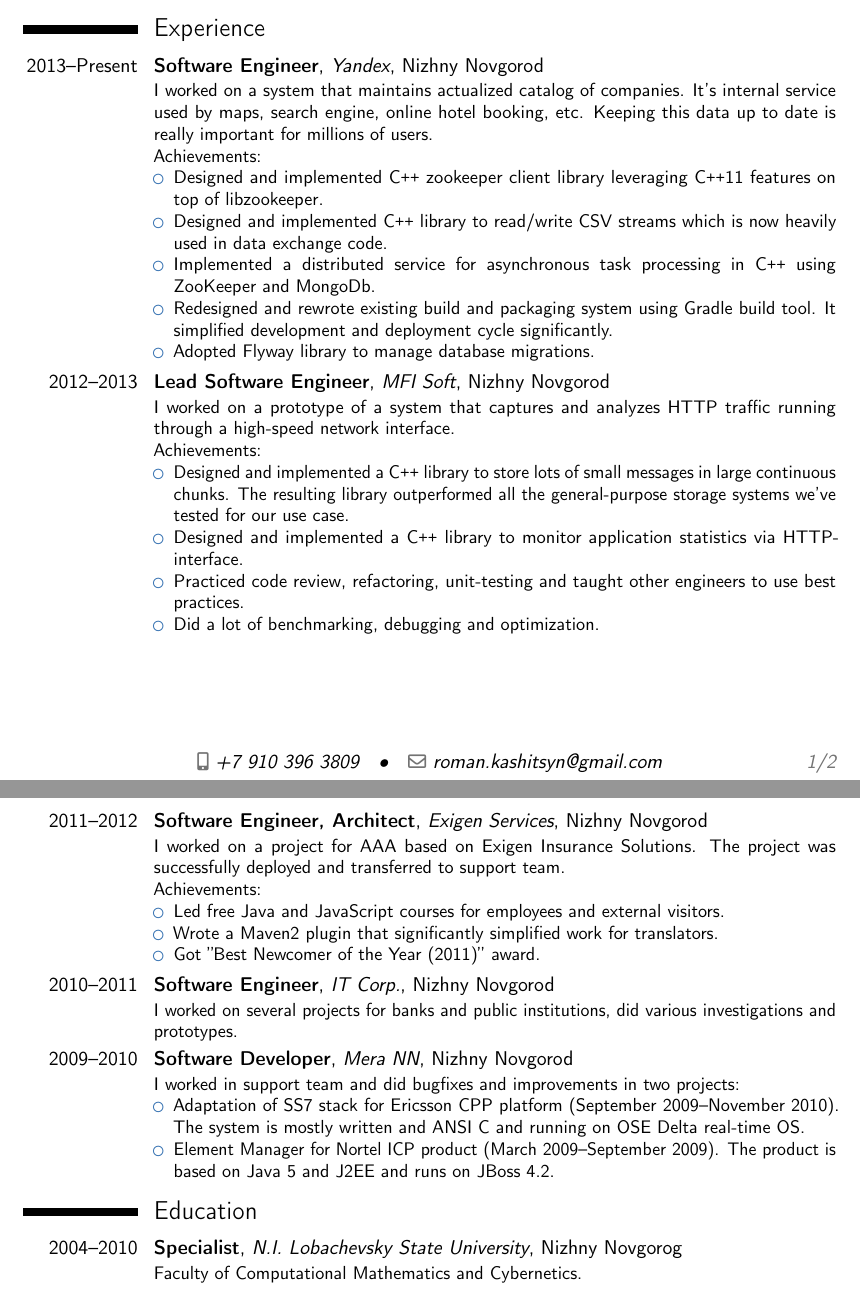
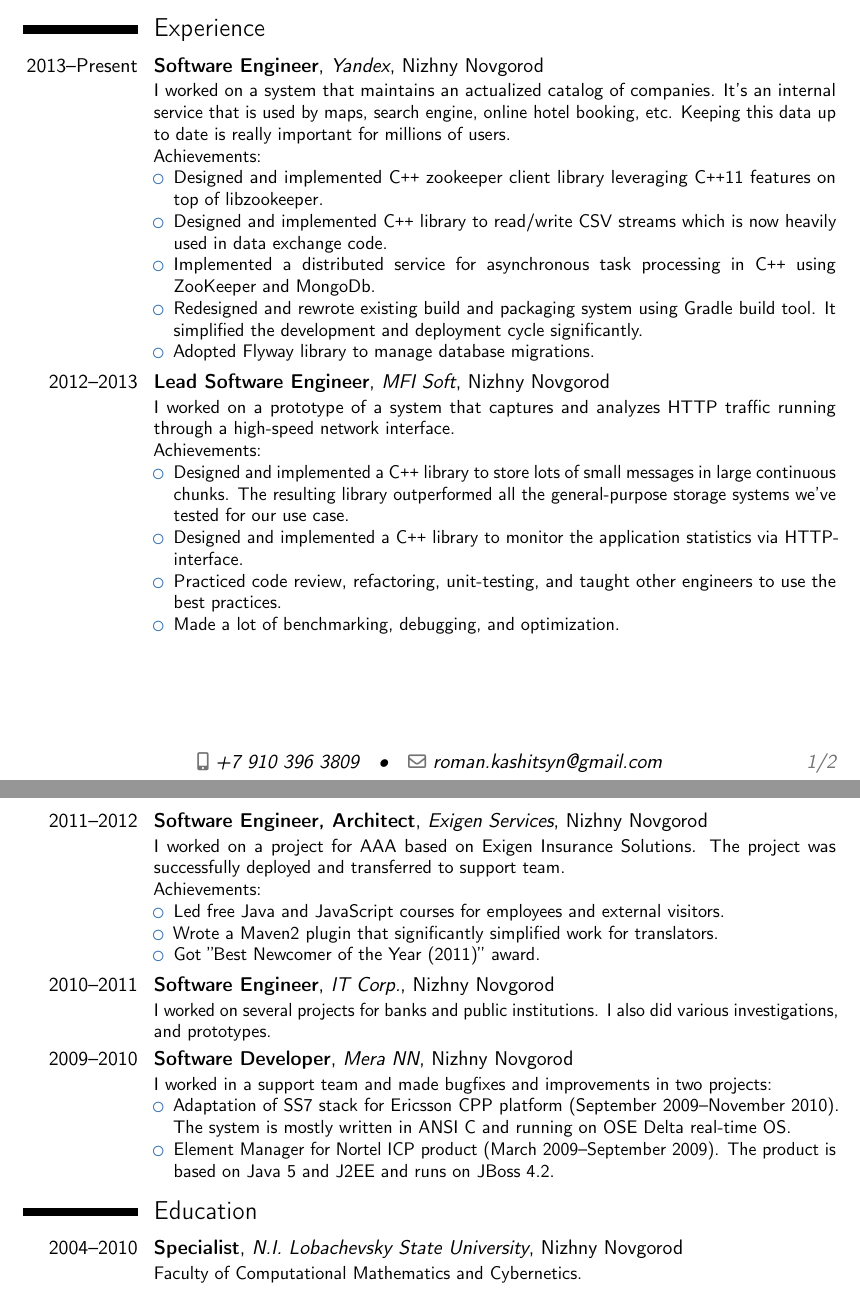
Before and after one commit to roman-kashitsyn/curriculum-vitae, a LaTeX CV (cv.tex): two parts of pages 1 and 2 of 2, joined at a grey line, cut so that both start at the same text. Compiled offline with pdfLaTeX.

Commit message:
Fix typos

```diff
--- a/cv.tex
+++ b/cv.tex
@@ -43,10 +43,10 @@ API Design}
 {Yandex}
 {Nizhny Novgorod}
 {}
-{I worked on a system that maintains actualized catalog of
-companies.  It's internal service used by maps, search engine, online
-hotel booking, etc.  Keeping this data up to date is really important
-for millions of users.
+{I worked on a system that maintains an actualized catalog of
+  companies.  It's an internal service that is used by maps, search
+  engine, online hotel booking, etc.  Keeping this data up to date is
+  really important for millions of users.
 \newline{}
 Achievements:
 \begin{itemize}
@@ -57,8 +57,8 @@ Achievements:
 \item Implemented a distributed service for asynchronous task
   processing in \Cpp{} using ZooKeeper and MongoDb.
 \item Redesigned and rewrote existing build and packaging system using
-  Gradle build tool. It simplified development and deployment cycle
-  significantly.
+  Gradle build tool. It simplified the development and deployment
+  cycle significantly.
 \item Adopted Flyway library to manage database migrations.
 \end{itemize}
 }
@@ -77,11 +77,11 @@ Achievements:
   messages in large continuous chunks. The resulting library
   outperformed all the general-purpose storage systems we've tested
   for our use case.
-\item Designed and implemented a \Cpp{} library to monitor application
-  statistics via HTTP-interface.
-\item Practiced code review, refactoring, unit-testing and taught
-  other engineers to use best practices.
-\item Did a lot of benchmarking, debugging and optimization.
+\item Designed and implemented a \Cpp{} library to monitor the
+  application statistics via HTTP-interface.
+\item Practiced code review, refactoring, unit-testing, and taught
+  other engineers to use the best practices.
+\item Made a lot of benchmarking, debugging, and optimization.
 \end{itemize}
 }
 
@@ -111,20 +111,19 @@ Achievements:
 {IT Corp.}
 {Nizhny Novgorod}
 {}
-{I worked on several projects for banks and public institutions, did
-various investigations and prototypes.
-}
+{I worked on several projects for banks and public institutions. I
+  also did various investigations, and prototypes.}
 
 \cventry{2009--2010}
 {Software Developer}
 {Mera NN}
 {Nizhny Novgorod}
 {}
-{I worked in support team and did bugfixes and improvements in two
-projects:
+{I worked in a support team and made bugfixes and improvements in two
+  projects:
 \begin{itemize}
 \item Adaptation of SS7 stack for Ericsson CPP platform (September
-  2009--November 2010).  The system is mostly written and ANSI C and
+  2009--November 2010).  The system is mostly written in ANSI C and
   running on OSE Delta real-time OS.
 \item Element Manager for Nortel ICP product (March 2009--September
   2009).  The product is based on Java 5 and J2EE and runs on JBoss
@@ -139,7 +138,7 @@ projects:
 \cventry{2004--2010}
 {Specialist}
 {N.I. Lobachevsky State University}
-{Nizhny Novgorog}
+{Nizhny Novgorod}
 {}
 {Faculty of Computational Mathematics and Cybernetics.}
 
```
